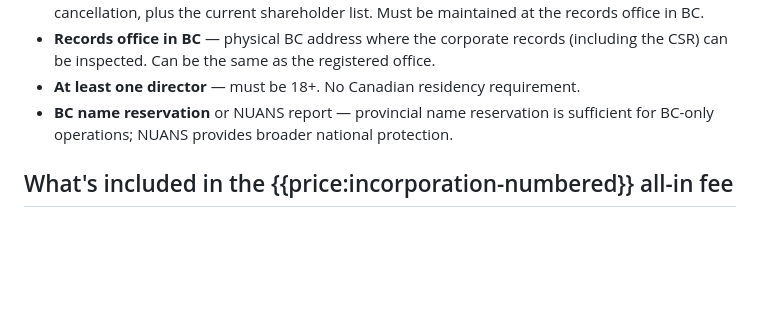
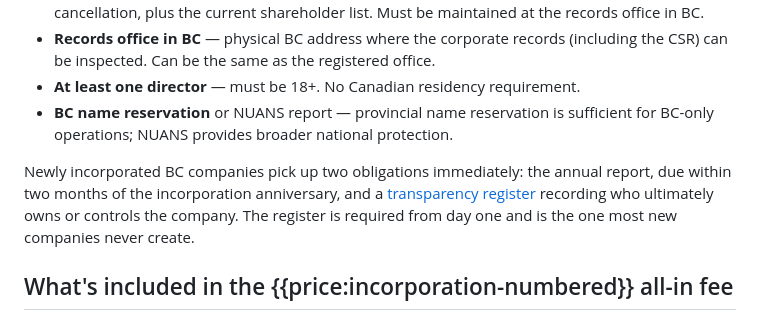
Before and after one commit to rubeshgithub/corporate-registry-services, a Markdown page: content/incorporation/British-Columbia-incorporation-service.md, the part around the change. Drawn GitHub-style; blank space fills up the shorter version.

```diff
--- a/content/incorporation/British-Columbia-incorporation-service.md
+++ b/content/incorporation/British-Columbia-incorporation-service.md
@@ -44,6 +44,8 @@ Under the BC *Business Corporations Act*:
 - **Records office in BC** — physical BC address where the corporate records (including the CSR) can be inspected. Can be the same as the registered office.
 - **At least one director** — must be 18+. No Canadian residency requirement.
 - **BC name reservation** or NUANS report — provincial name reservation is sufficient for BC-only operations; NUANS provides broader national protection.
+
+Newly incorporated BC companies pick up two obligations immediately: the annual report, due within two months of the incorporation anniversary, and a [transparency register](/articles/bc-transparency-register) recording who ultimately owns or controls the company. The register is required from day one and is the one most new companies never create.
 
 ## What's included in the {{price:incorporation-numbered}} all-in fee
 
```
Also changed, not shown: content/articles/How-to-File-Your-Annual-Return-in-British-Columbia.md (+9 -1 lines).
